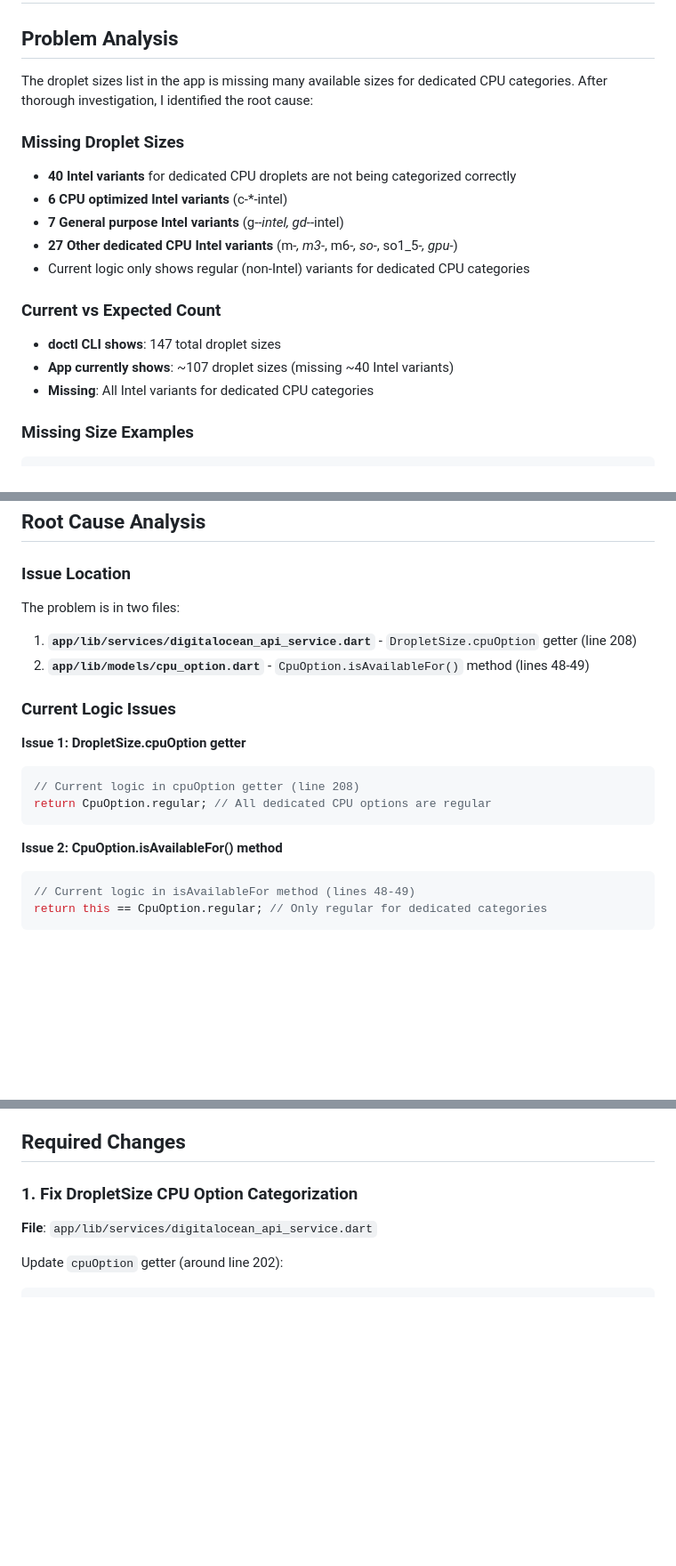
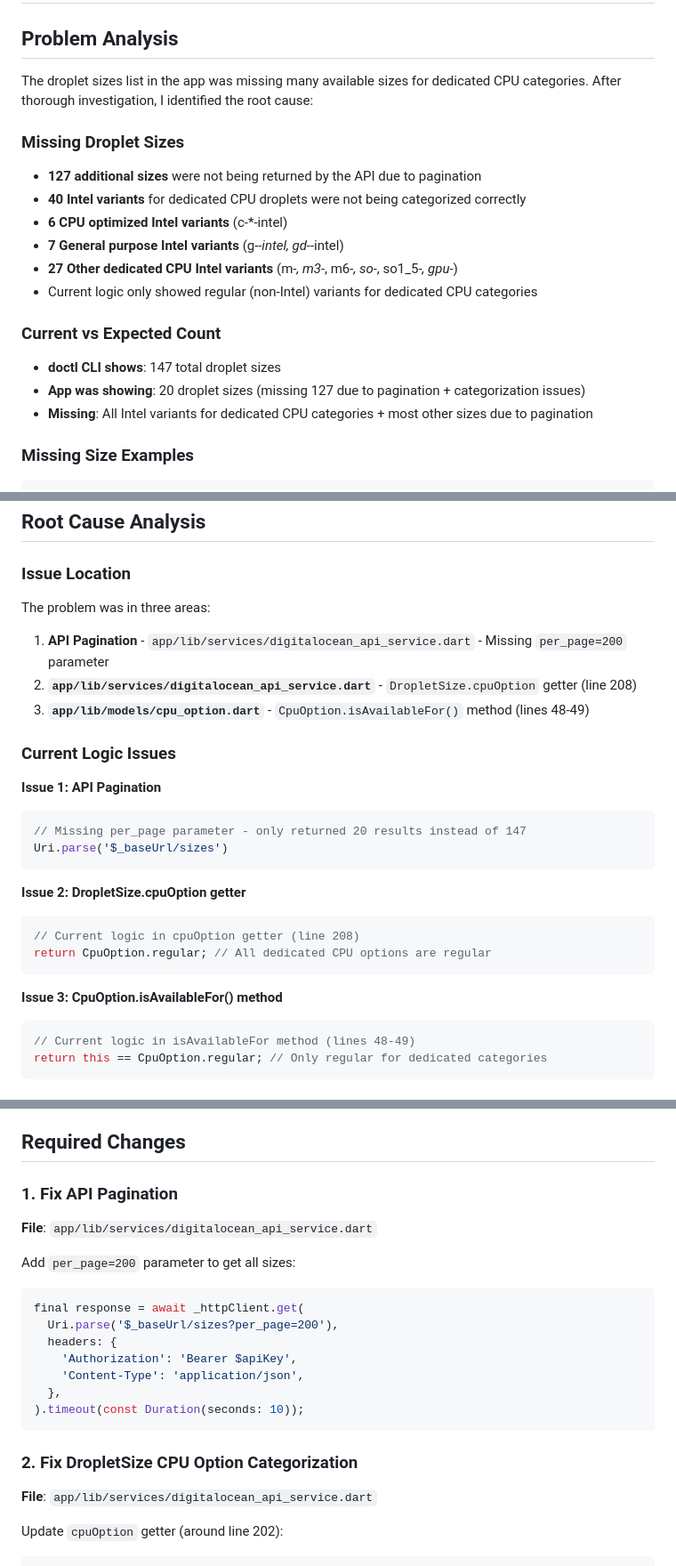
Before and after one commit to Screendead/minecraft-server-admin, a Markdown page: RESOLUTION_IMPLEMENTATION_PLAN.md, 3 parts joined by grey strips. Shown: that part at 89% size. GitHub-like rendering; blank space fills up the shorter version.

Commit message:
Update resolution plan with actual fix details
- Document that the main issue was API pagination (missing per_page=200)
- Update problem analysis to reflect 127 missing sizes due to pagination
- Add API pagination fix as the primary solution
- Reorder fixes to show pagination as the most critical issue

````diff
--- a/RESOLUTION_IMPLEMENTATION_PLAN.md
+++ b/RESOLUTION_IMPLEMENTATION_PLAN.md
@@ -2,19 +2,20 @@
 
 ## Problem Analysis
 
-The droplet sizes list in the app is missing many available sizes for dedicated CPU categories. After thorough investigation, I identified the root cause:
+The droplet sizes list in the app was missing many available sizes for dedicated CPU categories. After thorough investigation, I identified the root cause:
 
 ### Missing Droplet Sizes
-- **40 Intel variants** for dedicated CPU droplets are not being categorized correctly
+- **127 additional sizes** were not being returned by the API due to pagination
+- **40 Intel variants** for dedicated CPU droplets were not being categorized correctly
 - **6 CPU optimized Intel variants** (c-*-intel)
 - **7 General purpose Intel variants** (g-*-intel, gd-*-intel)
 - **27 Other dedicated CPU Intel variants** (m-*, m3-*, m6-*, so-*, so1_5-*, gpu-*)
-- Current logic only shows regular (non-Intel) variants for dedicated CPU categories
+- Current logic only showed regular (non-Intel) variants for dedicated CPU categories
 
 ### Current vs Expected Count
 - **doctl CLI shows**: 147 total droplet sizes
-- **App currently shows**: ~107 droplet sizes (missing ~40 Intel variants)
-- **Missing**: All Intel variants for dedicated CPU categories
+- **App was showing**: 20 droplet sizes (missing 127 due to pagination + categorization issues)
+- **Missing**: All Intel variants for dedicated CPU categories + most other sizes due to pagination
 
 ### Missing Size Examples
 ```
@@ -36,20 +37,27 @@ so-2vcpu-16gb-intel, so-4vcpu-32gb-intel, so-8vcpu-64gb-intel, so-16vcpu-128gb-i
 ## Root Cause Analysis
 
 ### Issue Location
-The problem is in two files:
+The problem was in three areas:
 
-1. **`app/lib/services/digitalocean_api_service.dart`** - `DropletSize.cpuOption` getter (line 208)
-2. **`app/lib/models/cpu_option.dart`** - `CpuOption.isAvailableFor()` method (lines 48-49)
+1. **API Pagination** - `app/lib/services/digitalocean_api_service.dart` - Missing `per_page=200` parameter
+2. **`app/lib/services/digitalocean_api_service.dart`** - `DropletSize.cpuOption` getter (line 208)
+3. **`app/lib/models/cpu_option.dart`** - `CpuOption.isAvailableFor()` method (lines 48-49)
 
 ### Current Logic Issues
 
-**Issue 1: DropletSize.cpuOption getter**
+**Issue 1: API Pagination**
+```dart
+// Missing per_page parameter - only returned 20 results instead of 147
+Uri.parse('$_baseUrl/sizes')
+```
+
+**Issue 2: DropletSize.cpuOption getter**
 ```dart
 // Current logic in cpuOption getter (line 208)
 return CpuOption.regular; // All dedicated CPU options are regular
 ```
 
-**Issue 2: CpuOption.isAvailableFor() method**
+**Issue 3: CpuOption.isAvailableFor() method**
 ```dart
 // Current logic in isAvailableFor method (lines 48-49)
 return this == CpuOption.regular; // Only regular for dedicated categories
@@ -64,7 +72,22 @@ return this == CpuOption.regular; // Only regular for dedicated categories
 
 ## Required Changes
 
-### 1. Fix DropletSize CPU Option Categorization
+### 1. Fix API Pagination
+
+**File**: `app/lib/services/digitalocean_api_service.dart`
+
+Add `per_page=200` parameter to get all sizes:
+```dart
+final response = await _httpClient.get(
+  Uri.parse('$_baseUrl/sizes?per_page=200'),
+  headers: {
+    'Authorization': 'Bearer $apiKey',
+    'Content-Type': 'application/json',
+  },
+).timeout(const Duration(seconds: 10));
+```
+
+### 2. Fix DropletSize CPU Option Categorization
 
 **File**: `app/lib/services/digitalocean_api_service.dart`
 
````
Also changed, not shown: other parts of RESOLUTION_IMPLEMENTATION_PLAN.md (+2 -2 lines).
